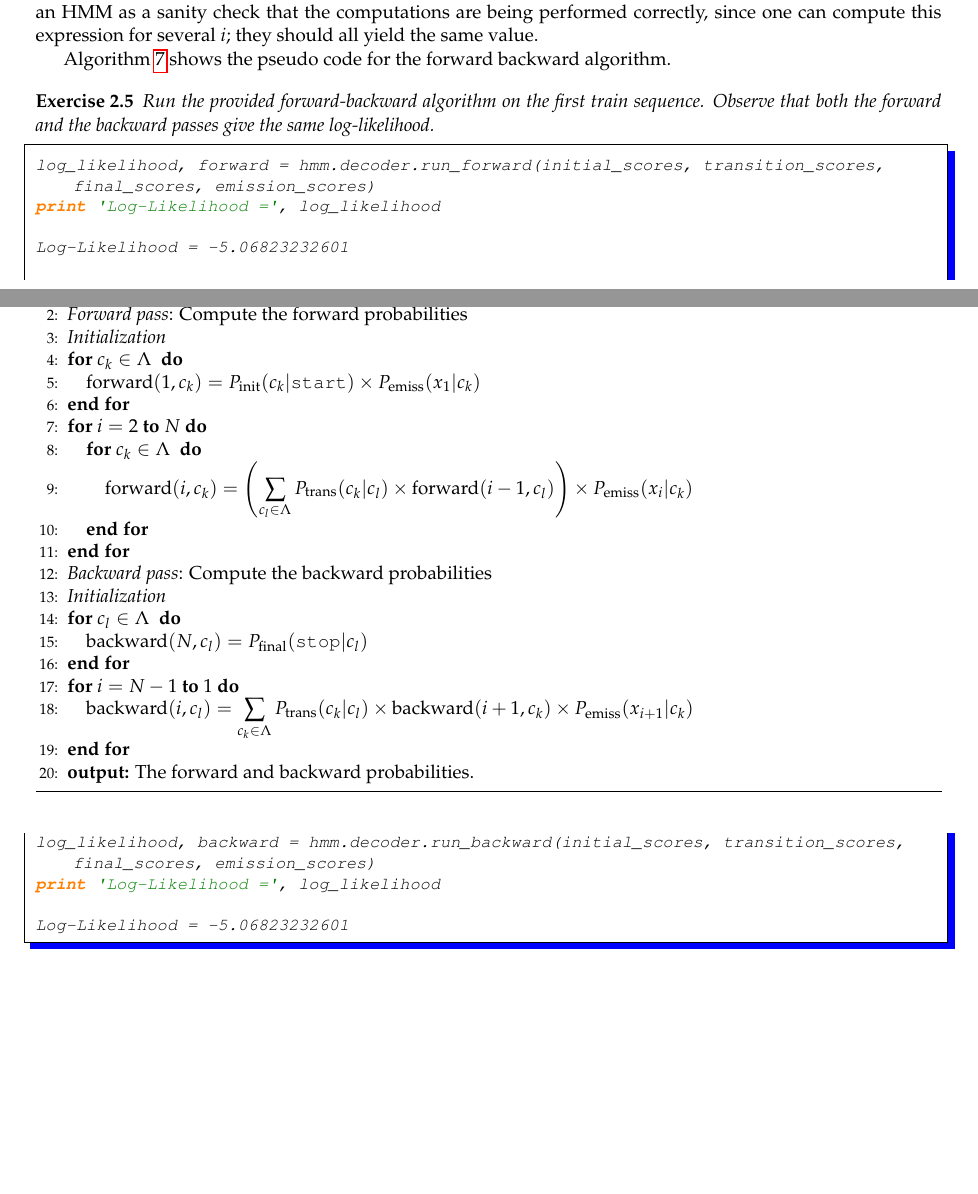
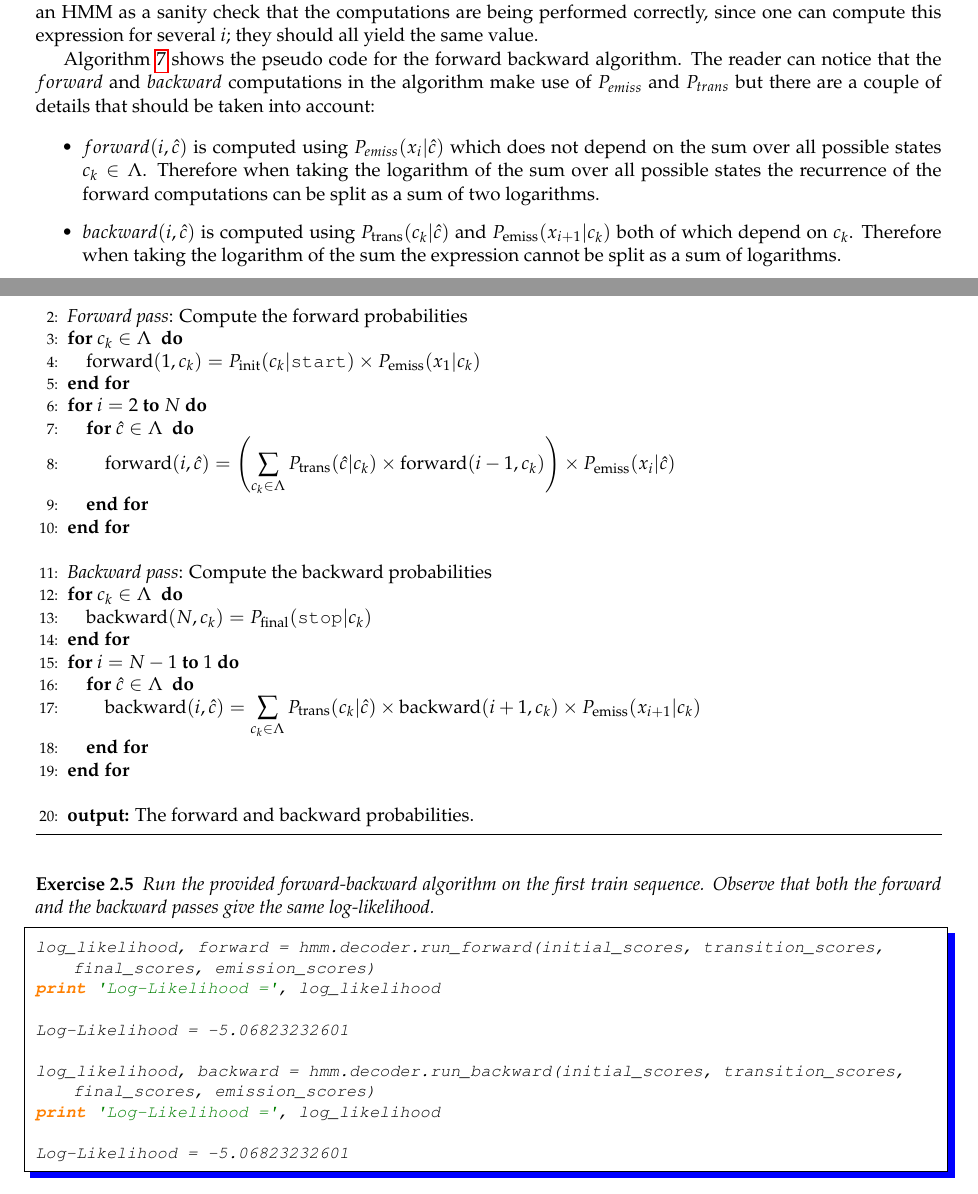
Before and after one commit to LxMLS/lxmls-guide, a LaTeX thesis (guide.tex, which reads pages/sequences/decoding.tex): two parts of pages 52 and 53 of 114 before the commit and two parts of pages 52 and 53 of 115 after it, joined at a grey line, cut so that both start at the same text, the shorter picture padded with empty space. Compiled offline with pdfLaTeX.

Commit message:
changing pseudocode backward computations  #70
A little detail is added in order to explain the "differences" amoung the forward and backward computations found in the code (though I did no enter into the detail). More details can be added later on if we think it might help.

```diff
--- a/pages/sequences/decoding.tex
+++ b/pages/sequences/decoding.tex
@@ -423,37 +423,46 @@ This equation will work for any choice of $i$. Although redundant, this fact is
 HMM as a sanity check that the computations are being performed
 correctly, since one can compute this expression for several $i$; they should all yield the same value.
 
-Algorithm \ref{alg:fb} shows the pseudo code for the forward backward algorithm.
+Algorithm \ref{alg:fb} shows the pseudo code for the forward backward algorithm. The reader can notice that the $forward$ and $backward$ computations in the algorithm make use of $P_{emiss}$ and $P_{trans}$ but there are a couple of details that should be taken into account:
 
+% maybe more details on how to implement the algorithm using "scores" instead of probabilities should be given.
+\begin{itemize}
+\item  $forward(i,\hat{c})$  is computed using $P_{emiss}(x_i | \hat{c})$ which does not depend on the sum over all possible states $c_k \in  \statevocab $. Therefore when taking the logarithm of the sum over all possible states the recurrence of the forward computations can be split as a sum of two logarithms.
+\item $backward(i,\hat{c})$  is computed using $ P_{\mathrm{trans}}(c_k | \hat{c} )$ and $P_{\mathrm{emiss}}(x_{i+1} | c_k) $ both of  which  depend on $c_k$. Therefore when taking the logarithm of the sum the expression cannot be split as a sum of logarithms.
+\end{itemize}
 
 
 \begin{algorithm}[t]
    \caption{Forward-Backward algorithm \label{alg:fb}}
 \begin{algorithmic}[1]
    \STATE {\bfseries input:} sequence $x_1,\ldots,x_N$, scores $P_{\mathrm{init}}, P_{\mathrm{trans}}, P_{\mathrm{final}}, P_{\mathrm{emiss}}$
+        \item[]
         \STATE  \emph{Forward pass}: Compute the forward probabilities
-        \STATE \emph{Initialization}
+        %\STATE \emph{Initialization}
         \FOR{$c_k \in \statevocab$ }
         \STATE $\mathrm{forward}(1,c_k) = P_{\mathrm{init}}(c_k|\text{\tt start}) \times
 P_{\mathrm{emiss}}(x_1 | c_k)$
         \ENDFOR
         \FOR{$i=2$ {\bfseries to} $N$}
-         \FOR{$c_k \in \statevocab$ }
-                 \STATE $\mathrm{forward}(i, c_k) = \left( \displaystyle \sum_{c_l \in \statevocab} P_{\mathrm{trans}}(c_k | c_l) \times \mathrm{forward}(i-1, c_l) \right) \times P_{\mathrm{emiss}}(x_i | c_k)$
+         \FOR{$\hat{c} \in \statevocab$ }
+                 \STATE $\mathrm{forward}(i, \hat{c} ) = \left( \displaystyle \sum_{c_k \in \statevocab} P_{\mathrm{trans}}(\hat{c}| c_k) \times \mathrm{forward}(i-1, c_k) \right) \times P_{\mathrm{emiss}}(x_i | \hat{c})$
          \ENDFOR
         \ENDFOR
+       \item[]
        \STATE \emph{Backward pass}: Compute the backward probabilities
-       \STATE \emph{Initialization}
-        \FOR{$c_l \in \statevocab$ }
-        \STATE $\mathrm{backward}(N, c_l) = P_{\mathrm{final}}(\text{\tt stop} | c_l)$
+      % \STATE \emph{Initialization}
+        \FOR{$c_k \in \statevocab$ }
+        \STATE $\mathrm{backward}(N, c_k) = P_{\mathrm{final}}(\text{\tt stop} | c_k)$
         \ENDFOR
        \FOR{$i=N-1$ {\bfseries to} 1}
-        \STATE $\mathrm{backward}(i, c_l) =  \displaystyle \sum_{c_k \in \statevocab} P_{\mathrm{trans}}(c_k | c_l) \times \mathrm{backward}(i+1, c_k) \times P_{\mathrm{emiss}}(x_{i+1} | c_k)$
+                 \FOR{$\hat{c} \in \statevocab$ }
+       \STATE $\mathrm{backward}(i, \hat{c}) =  \displaystyle \sum_{c_k \in \statevocab} P_{\mathrm{trans}}(c_k | \hat{c} ) \times \mathrm{backward}(i+1, c_k) \times P_{\mathrm{emiss}}(x_{i+1} | c_k)$
+       	 \ENDFOR
         \ENDFOR
+        \item[]
        \STATE \textbf{output:} The forward and backward probabilities.
 \end{algorithmic}
 \end{algorithm}
-
 
 
 
```
